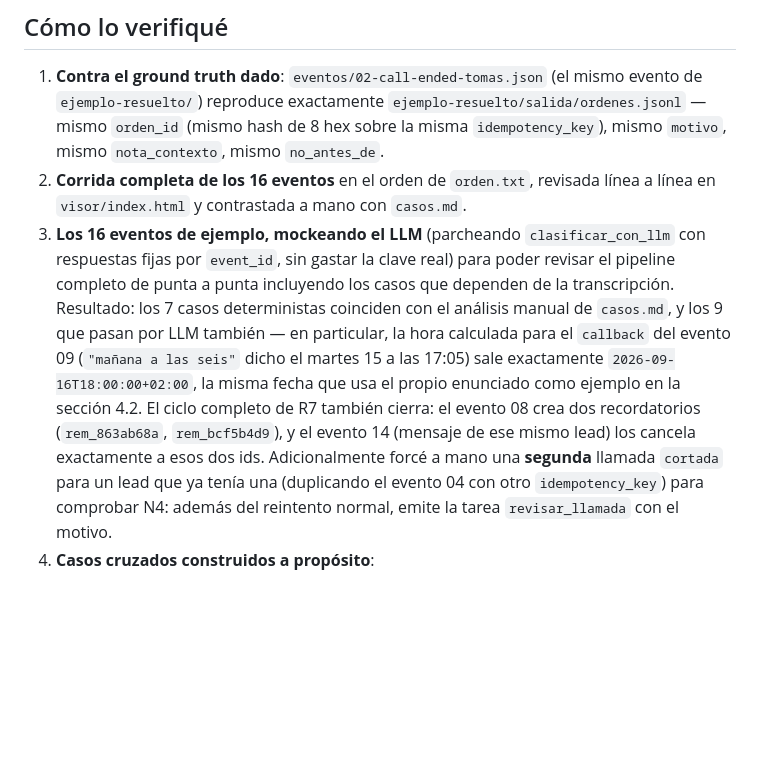
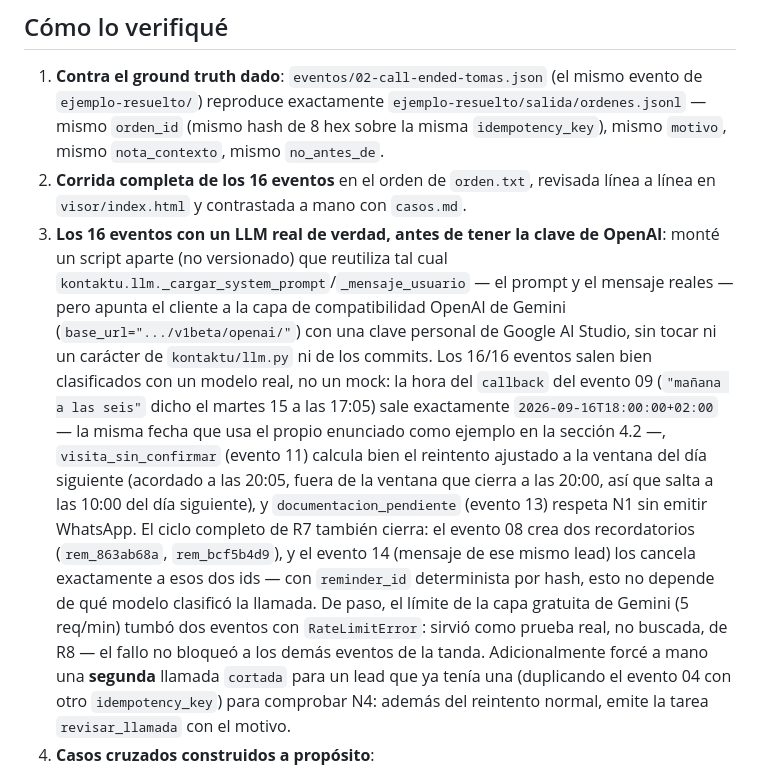
Before and after one commit to chrisCs99/kontaktu-reto-langgraph, a Markdown page: README.md, the part around the change. GitHub-like rendering; blank space fills up the shorter version.

Commit message:
docs: documentar validacion end-to-end con LLM real (Gemini via capa OpenAI)
16/16 eventos correctos usando el prompt y client real (kontaktu/llm.py sin
tocar), apuntado temporalmente a la capa de compatibilidad OpenAI de Gemini
para no gastar la clave de OpenAI antes de tenerla. Incluye una prueba real
(no buscada) de R8: un RateLimitError de la capa gratuita no bloqueo el resto
de la tanda.

Co-Authored-By: Claude Sonnet 5 <noreply@anthropic.com>

```diff
--- a/README.md
+++ b/README.md
@@ -93,18 +93,27 @@ START -> guard --bloqueado (R6/R5)--------------------> persistir -> END
    `nota_contexto`, mismo `no_antes_de`.
 2. **Corrida completa de los 16 eventos** en el orden de `orden.txt`, revisada
    línea a línea en `visor/index.html` y contrastada a mano con `casos.md`.
-3. **Los 16 eventos de ejemplo, mockeando el LLM** (parcheando
-   `clasificar_con_llm` con respuestas fijas por `event_id`, sin gastar la
-   clave real) para poder revisar el pipeline completo de punta a punta
-   incluyendo los casos que dependen de la transcripción. Resultado: los 7
-   casos deterministas coinciden con el análisis manual de `casos.md`, y los
-   9 que pasan por LLM también — en particular, la hora calculada para el
-   `callback` del evento 09 (`"mañana a las seis"` dicho el martes 15 a las
-   17:05) sale exactamente `2026-09-16T18:00:00+02:00`, la misma fecha que usa
-   el propio enunciado como ejemplo en la sección 4.2. El ciclo completo de
-   R7 también cierra: el evento 08 crea dos recordatorios
-   (`rem_863ab68a`, `rem_bcf5b4d9`), y el evento 14 (mensaje de ese mismo
-   lead) los cancela exactamente a esos dos ids.
+3. **Los 16 eventos con un LLM real de verdad, antes de tener la clave de
+   OpenAI**: monté un script aparte (no versionado) que reutiliza tal cual
+   `kontaktu.llm._cargar_system_prompt`/`_mensaje_usuario` — el prompt y el
+   mensaje reales — pero apunta el cliente a la capa de compatibilidad OpenAI
+   de Gemini (`base_url=".../v1beta/openai/"`) con una clave personal de
+   Google AI Studio, sin tocar ni un carácter de `kontaktu/llm.py` ni de los
+   commits. Los 16/16 eventos salen bien clasificados con un modelo real, no
+   un mock: la hora del `callback` del evento 09 (`"mañana a las seis"`
+   dicho el martes 15 a las 17:05) sale exactamente `2026-09-16T18:00:00+02:00`
+   — la misma fecha que usa el propio enunciado como ejemplo en la sección
+   4.2 —, `visita_sin_confirmar` (evento 11) calcula bien el reintento
+   ajustado a la ventana del día siguiente (acordado a las 20:05, fuera de
+   la ventana que cierra a las 20:00, así que salta a las 10:00 del día
+   siguiente), y `documentacion_pendiente` (evento 13) respeta N1 sin emitir
+   WhatsApp. El ciclo completo de R7 también cierra: el evento 08 crea dos
+   recordatorios (`rem_863ab68a`, `rem_bcf5b4d9`), y el evento 14 (mensaje de
+   ese mismo lead) los cancela exactamente a esos dos ids — con `reminder_id`
+   determinista por hash, esto no depende de qué modelo clasificó la llamada.
+   De paso, el límite de la capa gratuita de Gemini (5 req/min) tumbó dos
+   eventos con `RateLimitError`: sirvió como prueba real, no buscada, de R8 —
+   el fallo no bloqueó a los demás eventos de la tanda.
    Adicionalmente forcé a mano una **segunda** llamada `cortada` para un lead
    que ya tenía una (duplicando el evento 04 con otro `idempotency_key`) para
    comprobar N4: además del reintento normal, emite la tarea
```
